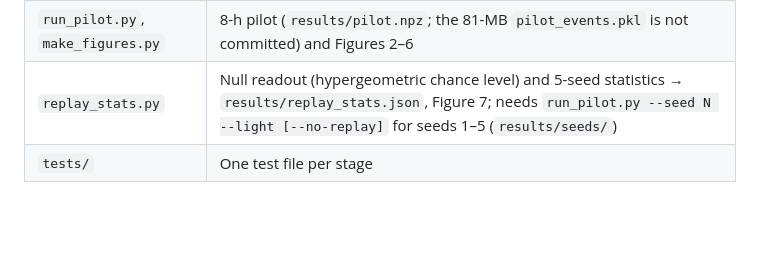
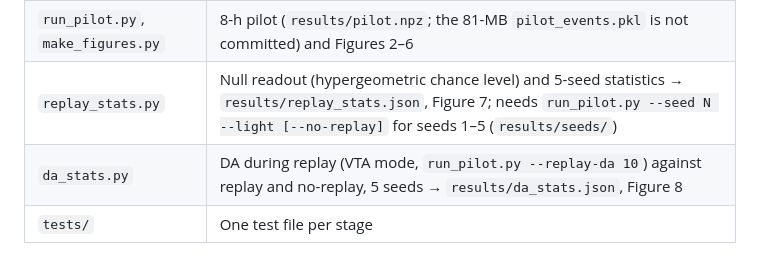
Before and after one commit to max-talanov/tinyCA3, a Markdown page: README.md, the part around the change. Rendered like a GitHub page; blank space fills up the shorter version.

```diff
--- a/README.md
+++ b/README.md
@@ -41,4 +41,5 @@ The mechanisms in `neuron/` are compiled on first use by `nrn_setup.load_mechani
 | `stc.py` | PRP pools, DA/5-HT schedules, offline integration of tags and captured weights |
 | `run_pilot.py`, `make_figures.py` | 8-h pilot (`results/pilot.npz`; the 81-MB `pilot_events.pkl` is not committed) and Figures 2–6 |
 | `replay_stats.py` | Null readout (hypergeometric chance level) and 5-seed statistics → `results/replay_stats.json`, Figure 7; needs `run_pilot.py --seed N --light [--no-replay]` for seeds 1–5 (`results/seeds/`) |
+| `da_stats.py` | DA during replay (VTA mode, `run_pilot.py --replay-da 10`) against replay and no-replay, 5 seeds → `results/da_stats.json`, Figure 8 |
 | `tests/` | One test file per stage |
```
Also changed, not shown: docs/RESULTS_2026-11-17.md (+52 -0 lines), results/fig_pilot_8_replay_da.png (added), 8 other files.
